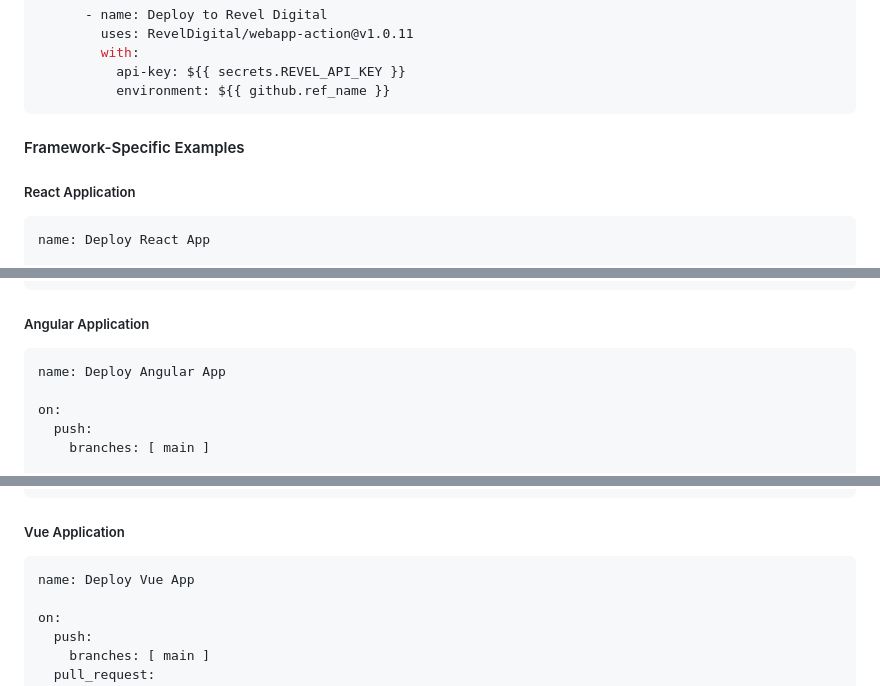
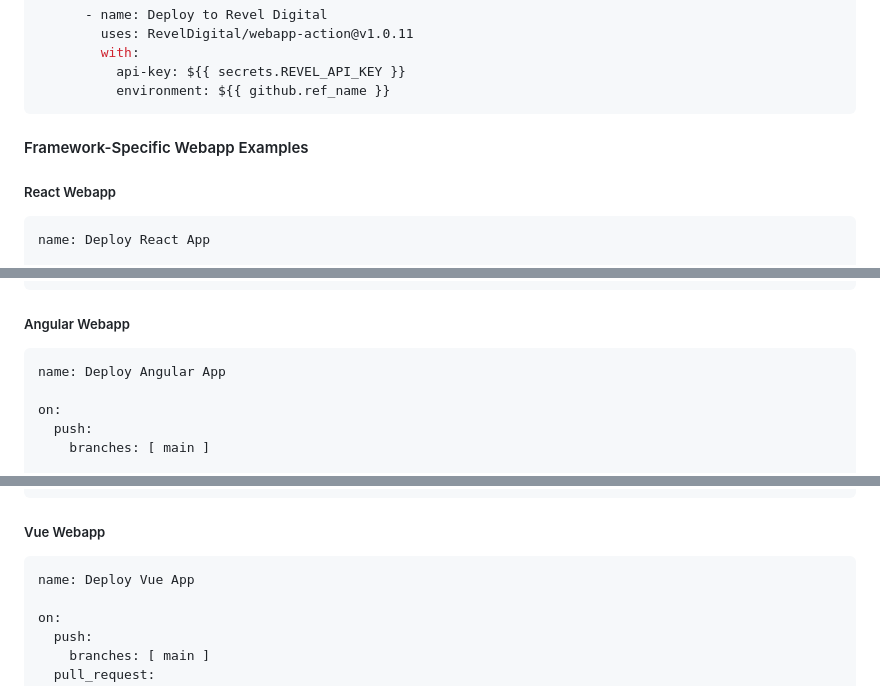
Before and after one commit to RevelDigital/reveldigital-client-sdk, a Markdown page: README.md, 3 parts joined by grey strips. GitHub-like rendering.

````diff
--- a/README.md
+++ b/README.md
@@ -632,9 +690,9 @@ jobs:
           environment: ${{ github.ref_name }}
 ```
 
-#### Framework-Specific Examples
+#### Framework-Specific Webapp Examples
 
-##### React Application
+##### React Webapp
 
 ```yaml
 name: Deploy React App
@@ -674,7 +732,7 @@ jobs:
           tags: 'react,interactive'
 ```
 
-##### Angular Application
+##### Angular Webapp
 
 ```yaml
 name: Deploy Angular App
@@ -716,7 +774,7 @@ jobs:
           tags: 'angular,enterprise'
 ```
 
-##### Vue Application
+##### Vue Webapp
 
 ```yaml
 name: Deploy Vue App
````
Also changed, not shown: other parts of README.md (+90 -4 lines).
